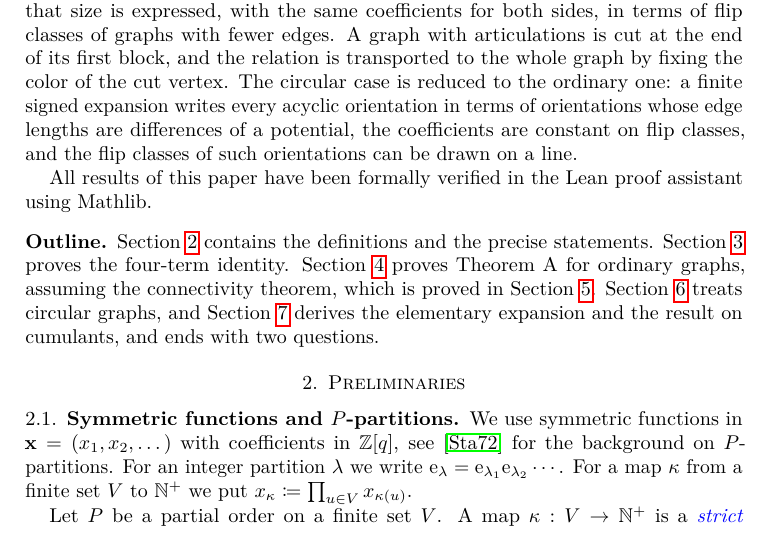
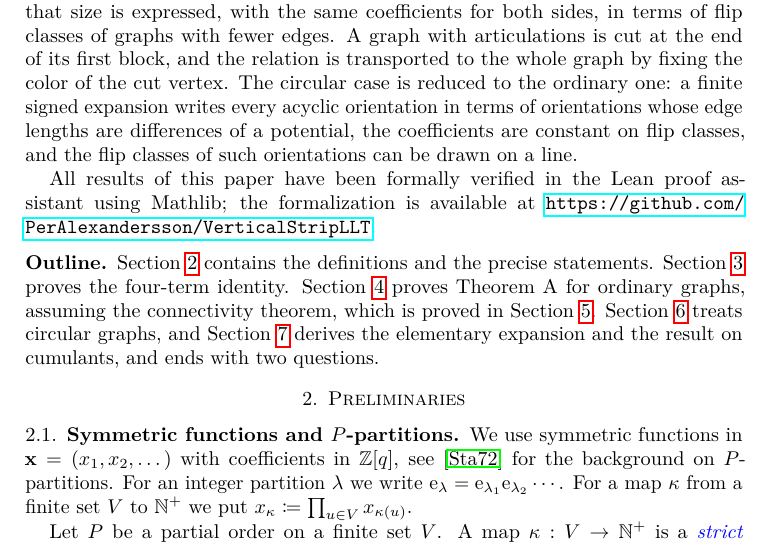
Before and after one commit to PerAlexandersson/VerticalStripLLT, a LaTeX paper (paper/main.tex, which reads paper/sections/introduction.tex): part of page 3 of 33, cut so that both start at the same text. Compiled offline with pdfLaTeX.

Commit message:
Link the formalization repository in the introduction
Co-Authored-By: Claude Opus 5.5 <noreply@anthropic.com>

```diff
--- a/paper/sections/introduction.tex
+++ b/paper/sections/introduction.tex
@@ -123,9 +123,8 @@ differences of a potential, the coefficients are constant on flip classes, and
 the flip classes of such orientations can be drawn on a line.
 
 All results of this paper have been formally verified in the Lean proof
-assistant using Mathlib.
-% The formalization is in the repository
-% https://github.com/PerAlexandersson/VerticalStripLLT, currently private.
+assistant using Mathlib; the formalization is available at
+\url{https://github.com/PerAlexandersson/VerticalStripLLT}.
 
 \subsection*{Outline}
 
```
